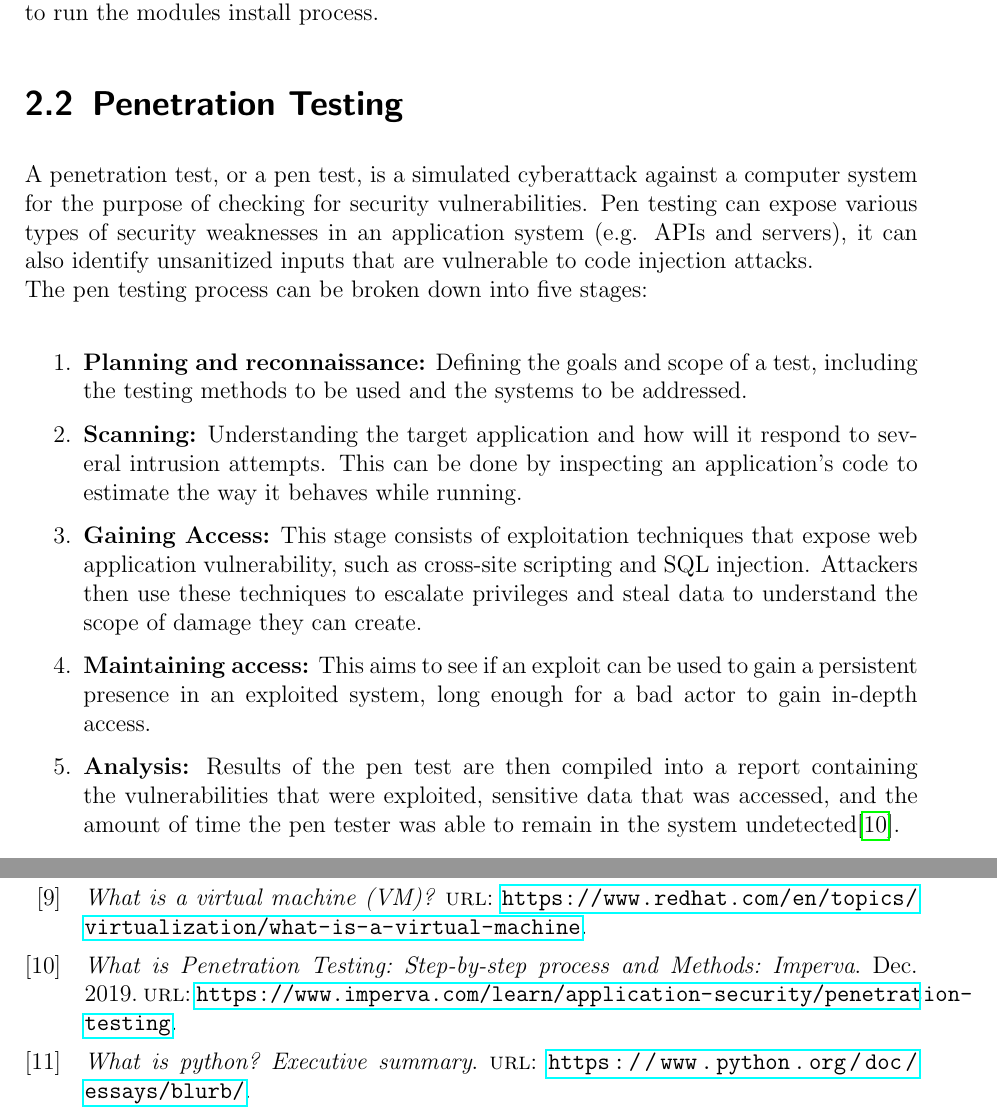
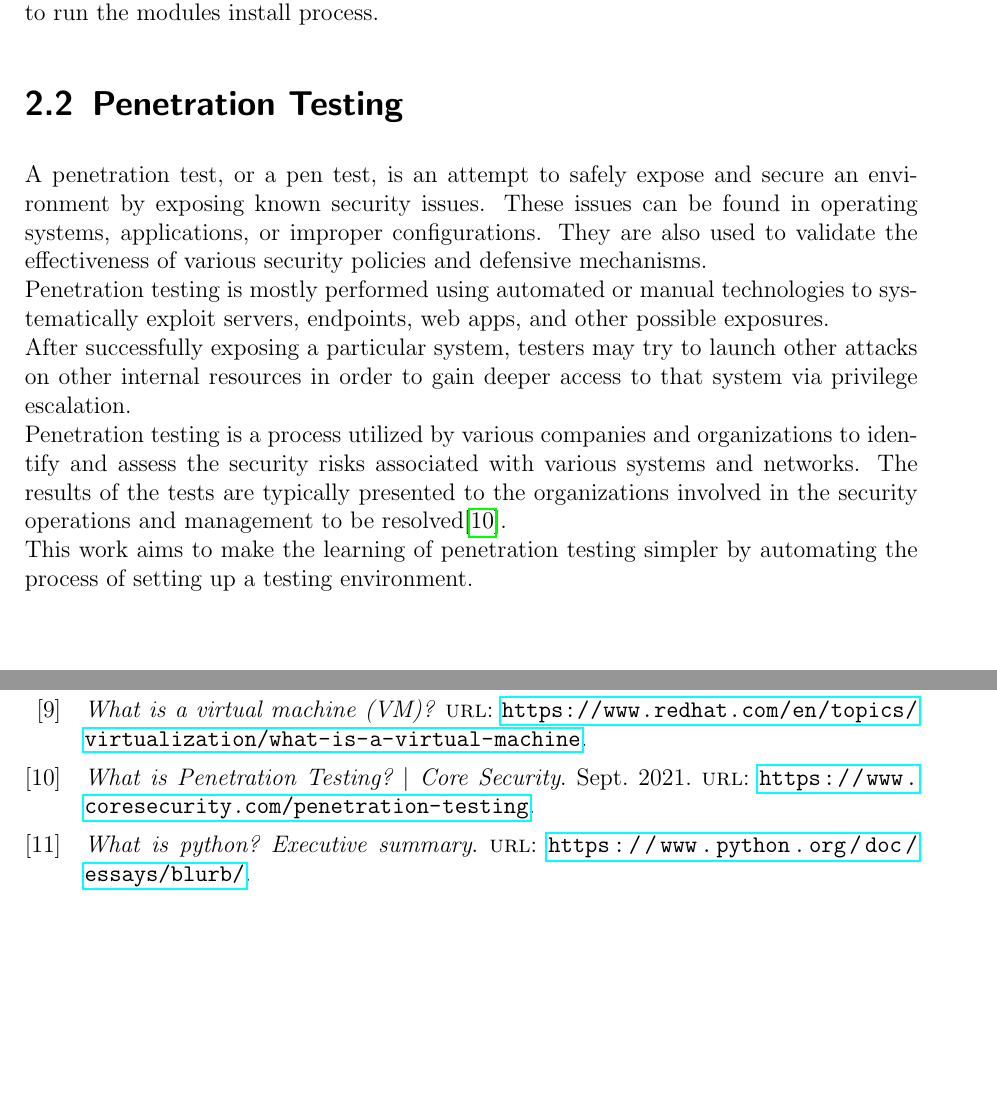
Before and after one commit to nader-alhalabi/bachelor-thesis, a LaTeX thesis (main.tex, which reads chapters/fundamentals.tex, references/references.bib): two parts of pages 13 and 33 of 33 before the commit and two parts of pages 13 and 32 of 32 after it, joined at a grey line, cut so that both start at the same text, the shorter picture padded with empty space. Compiled offline with pdfLaTeX.

Commit message:
fundamentals:rewrite pen testing

```diff
--- a/chapters/fundamentals.tex
+++ b/chapters/fundamentals.tex
@@ -15,15 +15,12 @@ In the scope of this project, snapshots were used to roll back to a former VM st
 
 
 \section{Penetration Testing}
-A penetration test, or a pen test, is a simulated cyberattack against a computer system for the purpose of checking for security vulnerabilities. Pen testing can expose various types of security weaknesses in an application system (e.g. APIs and servers), it can also identify unsanitized inputs that are vulnerable to code injection attacks.\\
-The pen testing process can be broken down into five stages:\\
-\begin{enumerate}
-    \item \textbf{Planning and reconnaissance:} Defining the goals and scope of a test, including the testing methods to be used and the systems to be addressed.
-    \item \textbf{Scanning:} Understanding the target application and how will it respond to several intrusion attempts. This can be done by inspecting an application’s code to estimate the way it behaves while running.
-    \item \textbf{Gaining Access:} This stage consists of exploitation techniques that expose web application vulnerability, such as cross-site scripting and SQL injection. Attackers then use these techniques to escalate privileges and steal data to understand the scope of damage they can create.
-    \item \textbf{Maintaining access:} This aims to see if an exploit can be used to gain a persistent presence in an exploited system, long enough for a bad actor to gain in-depth access.
-    \item \textbf{Analysis:} Results of the pen test are then compiled into a report containing the vulnerabilities that were exploited, sensitive data that was accessed, and the amount of time the pen tester was able to remain in the system undetected\cite{pentest}.
-\end{enumerate}
+A penetration test, or a pen test, is an attempt to safely expose and secure an environment by exposing known security issues. These issues can be found in operating systems, applications, or improper configurations. They are also used to validate the effectiveness of various security policies and defensive mechanisms.\\
+Penetration testing is mostly performed using automated or manual technologies to systematically exploit servers, endpoints, web apps, and other possible exposures.\\
+After successfully exposing a particular system, testers may try to launch other attacks on other internal resources in order to gain deeper access to that system via privilege escalation.\\
+Penetration testing is a process utilized by various companies and organizations to identify and assess the security risks associated with various systems and networks. The results of the tests are typically presented to the organizations involved in the security operations and management to be resolved\cite{pentest}.\\
+This work aims to make the learning of penetration testing simpler by automating the process of setting up a testing environment.\\
+
 
 \section{Python}
 Python is a high-level programming language that has a variety of object-oriented features. Its flexible and high-level structure makes it very attractive for developing rapid application development. Its simple and easy-to-learn syntax helps minimize program maintenance.\\
--- a/references/references.bib
+++ b/references/references.bib
@@ -4,12 +4,11 @@
   journal = {Red Hat - We make open source technologies for the enterprise}
 }
 
- @online{pentest,
-  title = {What is Penetration Testing: Step-by-step process and Methods: Imperva},
-  url = {https://www.imperva.com/learn/application-security/penetration-testing},
-  journal = {Learning Center},
-  year = {2019},
-  month = {Dec}
+@misc{pentest,
+	title = {{What is Penetration Testing? {$\vert$} Core Security}},
+	year = {2021},
+	month = {Sep},
+	url = {https://www.coresecurity.com/penetration-testing}
 }
 
  @online{python.org,
```
Also changed, not shown: main.pdf.
